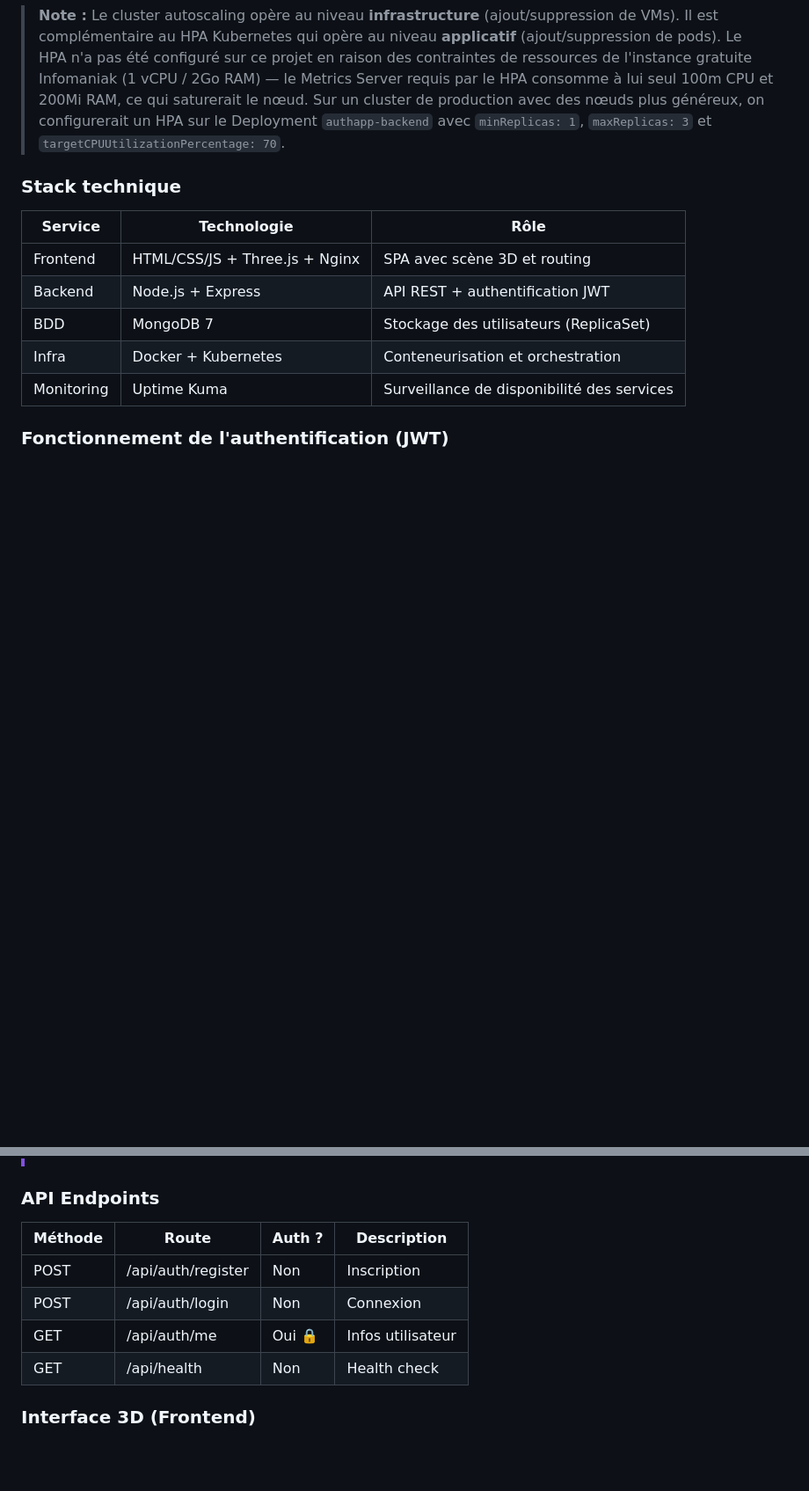
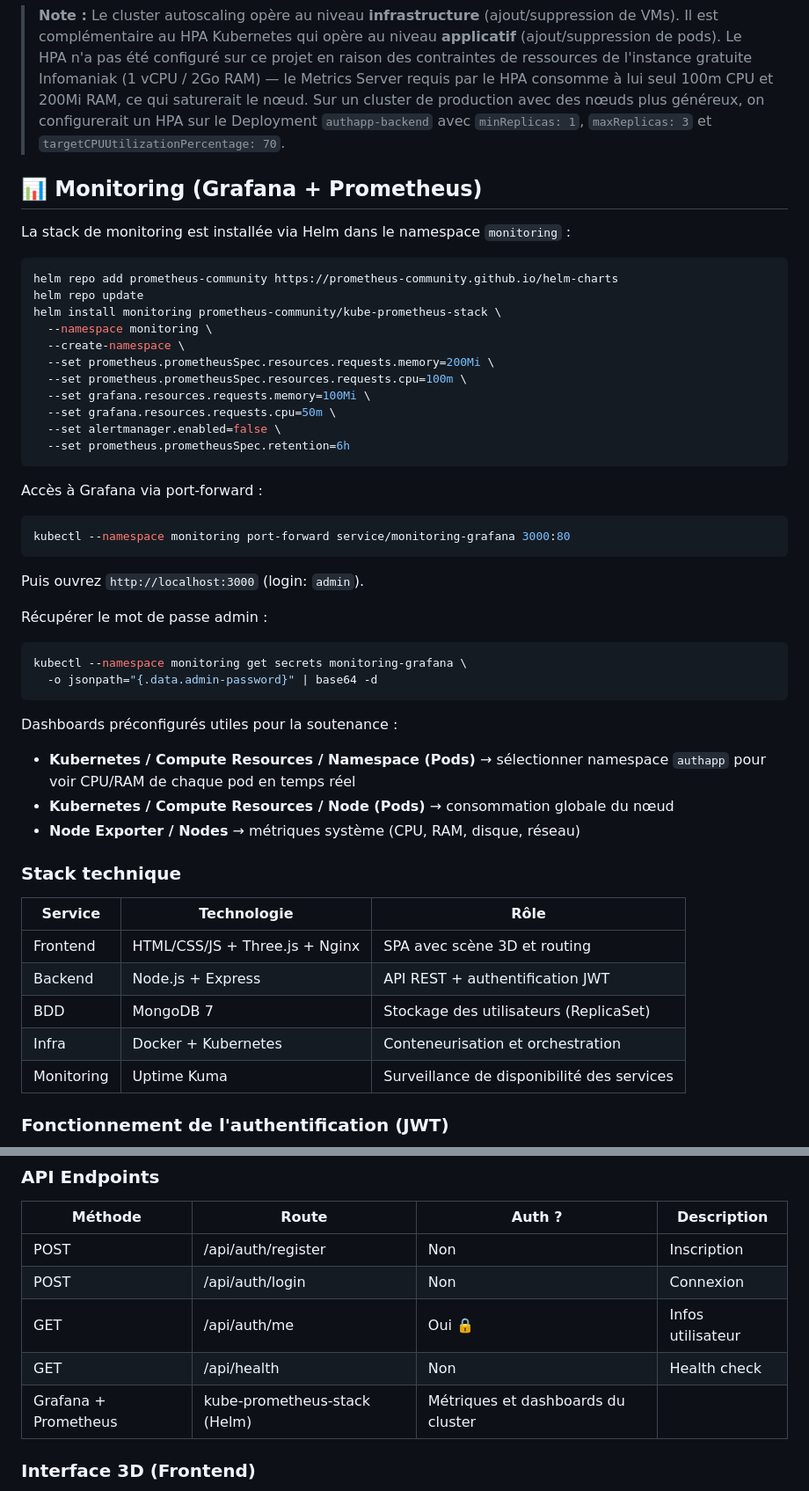
Before and after one commit to Mart1n-S/docker-auth-app, a Markdown page: README.md, 2 parts joined by grey strips. Shown at 88% size. Rendered like a GitHub page; blank space fills up the shorter version.

Commit message:
feat: Update README with monitoring stack installation instructions and cleanup steps

````diff
--- a/README.md
+++ b/README.md
@@ -351,6 +356,40 @@ Infomaniak surveille en permanence les pods en état `Pending` — c'est-à-dire
 
 > **Note :** Le cluster autoscaling opère au niveau **infrastructure** (ajout/suppression de VMs). Il est complémentaire au HPA Kubernetes qui opère au niveau **applicatif** (ajout/suppression de pods). Le HPA n'a pas été configuré sur ce projet en raison des contraintes de ressources de l'instance gratuite Infomaniak (1 vCPU / 2Go RAM) — le Metrics Server requis par le HPA consomme à lui seul 100m CPU et 200Mi RAM, ce qui saturerait le nœud. Sur un cluster de production avec des nœuds plus généreux, on configurerait un HPA sur le Deployment `authapp-backend` avec `minReplicas: 1`, `maxReplicas: 3` et `targetCPUUtilizationPercentage: 70`.
 
+## 📊 Monitoring (Grafana + Prometheus)
+
+La stack de monitoring est installée via Helm dans le namespace `monitoring` :
+```bash
+helm repo add prometheus-community https://prometheus-community.github.io/helm-charts
+helm repo update
+helm install monitoring prometheus-community/kube-prometheus-stack \
+  --namespace monitoring \
+  --create-namespace \
+  --set prometheus.prometheusSpec.resources.requests.memory=200Mi \
+  --set prometheus.prometheusSpec.resources.requests.cpu=100m \
+  --set grafana.resources.requests.memory=100Mi \
+  --set grafana.resources.requests.cpu=50m \
+  --set alertmanager.enabled=false \
+  --set prometheus.prometheusSpec.retention=6h
+```
+
+Accès à Grafana via port-forward :
+```bash
+kubectl --namespace monitoring port-forward service/monitoring-grafana 3000:80
+```
+Puis ouvrez `http://localhost:3000` (login: `admin`).
+
+Récupérer le mot de passe admin :
+```bash
+kubectl --namespace monitoring get secrets monitoring-grafana \
+  -o jsonpath="{.data.admin-password}" | base64 -d
+```
+
+Dashboards préconfigurés utiles pour la soutenance :
+- **Kubernetes / Compute Resources / Namespace (Pods)** → sélectionner namespace `authapp` pour voir CPU/RAM de chaque pod en temps réel
+- **Kubernetes / Compute Resources / Node (Pods)** → consommation globale du nœud
+- **Node Exporter / Nodes** → métriques système (CPU, RAM, disque, réseau)
+
 ### Stack technique
 | Service  | Technologie                    | Rôle                                   |
 | -------- | ------------------------------ | -------------------------------------- |
@@ -377,6 +416,7 @@ Infomaniak surveille en permanence les pods en état `Pending` — c'est-à-dire
 | POST    | /api/auth/login    | Non    | Connexion         |
 | GET     | /api/auth/me       | Oui 🔒  | Infos utilisateur |
 | GET     | /api/health        | Non    | Health check      |
+| Grafana + Prometheus | kube-prometheus-stack (Helm) | Métriques et dashboards du cluster |
 
 ### Interface 3D (Frontend)
 Le frontend intègre une scène **Three.js** interactive sur la page d'accueil pour un rendu cyberpunk : Torus knot métallique avec matériau PBR, wireframe translucide, anneaux orbitaux néon, particules flottantes, lumières dynamiques et suivi de la souris.
````
Also changed, not shown: other parts of README.md (+10 -5 lines).
